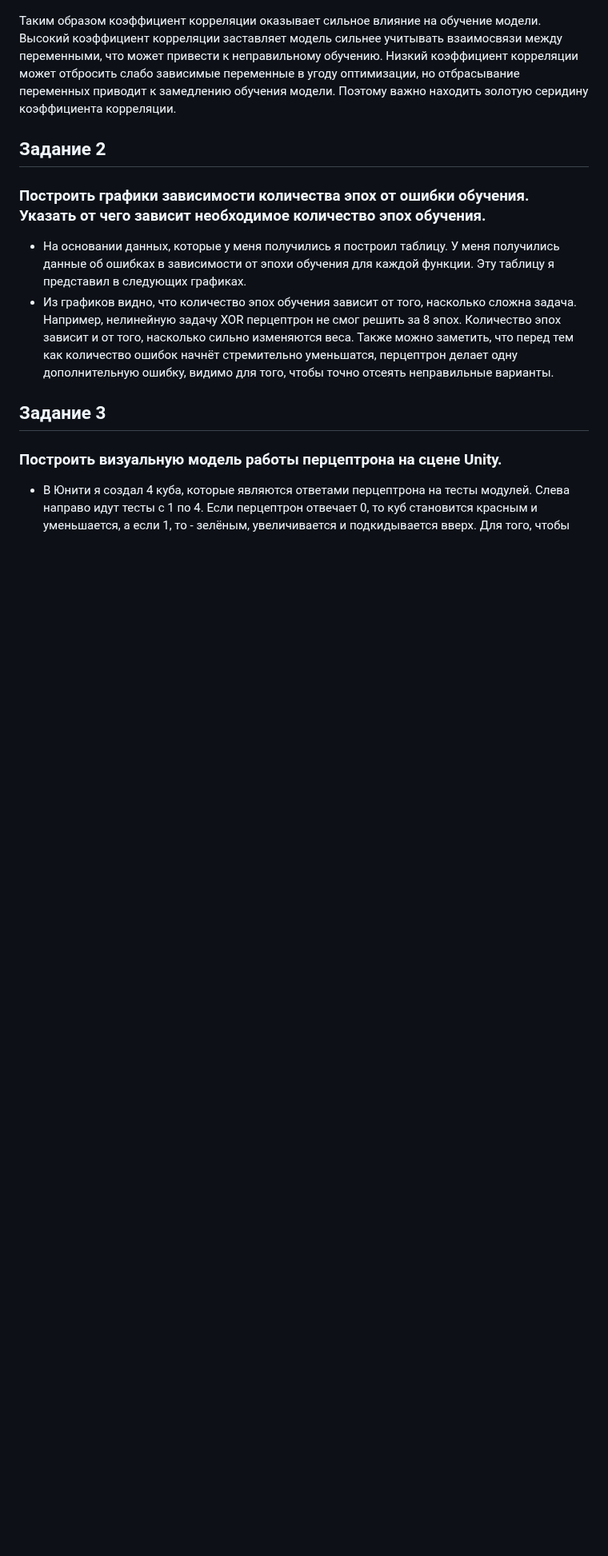
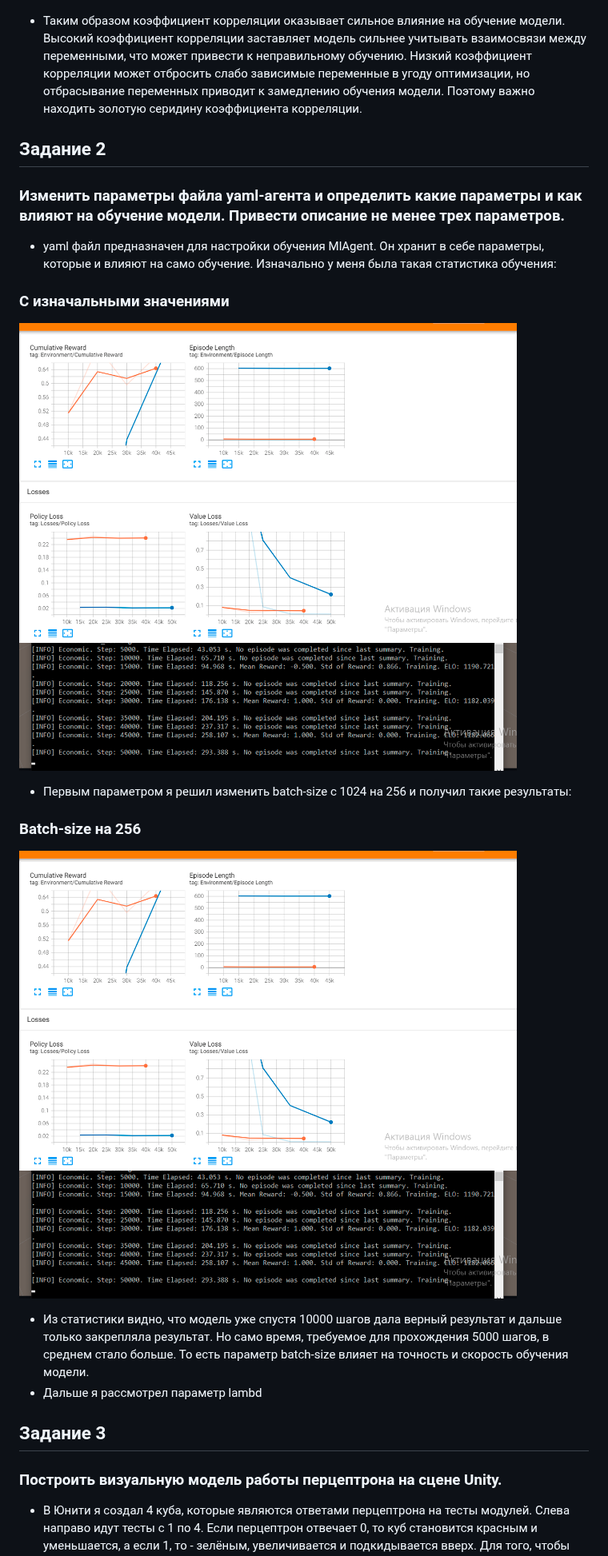
Before and after one commit to W1RDy/DA-in-GameDev-L01-Alchin-Ivan, a Markdown page: lab5/lab5.md, the part around the change. Shown at 80% size. GitHub-like rendering; blank space fills up the shorter version.

```diff
--- a/lab5/lab5.md
+++ b/lab5/lab5.md
@@ -52,14 +52,23 @@
 ### С диапазонами 1-6
 ![Изображение](Correlation_1-6.png)
 
-Таким образом коэффициент корреляции оказывает сильное влияние на обучение модели. Высокий коэффициент корреляции заставляет модель сильнее учитывать взаимосвязи между переменными, что может привести к неправильному обучению. Низкий коэффициент корреляции может отбросить слабо зависимые переменные в угоду оптимизации, но отбрасывание переменных приводит к замедлению обучения модели. Поэтому важно находить золотую серидину коэффициента корреляции.
+- Таким образом коэффициент корреляции оказывает сильное влияние на обучение модели. Высокий коэффициент корреляции заставляет модель сильнее учитывать взаимосвязи между переменными, что может привести к неправильному обучению. Низкий коэффициент корреляции может отбросить слабо зависимые переменные в угоду оптимизации, но отбрасывание переменных приводит к замедлению обучения модели. Поэтому важно находить золотую серидину коэффициента корреляции.
 
 ## Задание 2
-### Построить графики зависимости количества эпох от ошибки обучения. Указать от чего зависит необходимое количество эпох обучения.
+### Изменить параметры файла yaml-агента и определить какие параметры и как влияют на обучение модели. Привести описание не менее трех параметров.
 
-- На основании данных, которые у меня получились я построил таблицу. У меня получились данные об ошибках в зависимости от эпохи обучения для каждой функции. Эту таблицу я представил в следующих графиках.
-- Из графиков видно, что количество эпох обучения зависит от того, насколько сложна задача. Например, нелинейную задачу XOR перцептрон не смог решить за 8 эпох. Количество эпох зависит и от того, насколько сильно изменяются веса. Также можно заметить, что перед тем как количество ошибок начнёт стремительно уменьшатся, перцептрон делает одну дополнительную ошибку, видимо для того, чтобы точно отсеять неправильные варианты.
+- yaml файл предназначен для настройки обучения MlAgent. Он хранит в себе параметры, которые и влияют на само обучение. Изначально у меня была такая статистика обучения:
 
+### С изначальными значениями
+![Изображение](NormalStats.png)
+
+- Первым параметром я решил изменить batch-size с 1024 на 256 и получил такие результаты:
+
+### Batch-size на 256
+![Изображение](NormalStats.png)
+
+- Из статистики видно, что модель уже спустя 10000 шагов дала верный результат и дальше только закрепляла результат. Но само время, требуемое для прохождения 5000 шагов, в среднем стало больше. То есть параметр batch-size влияет на точность и скорость обучения модели.
+- Дальше я рассмотрел параметр lambd
 
 ## Задание 3
 ### Построить визуальную модель работы перцептрона на сцене Unity.
```
